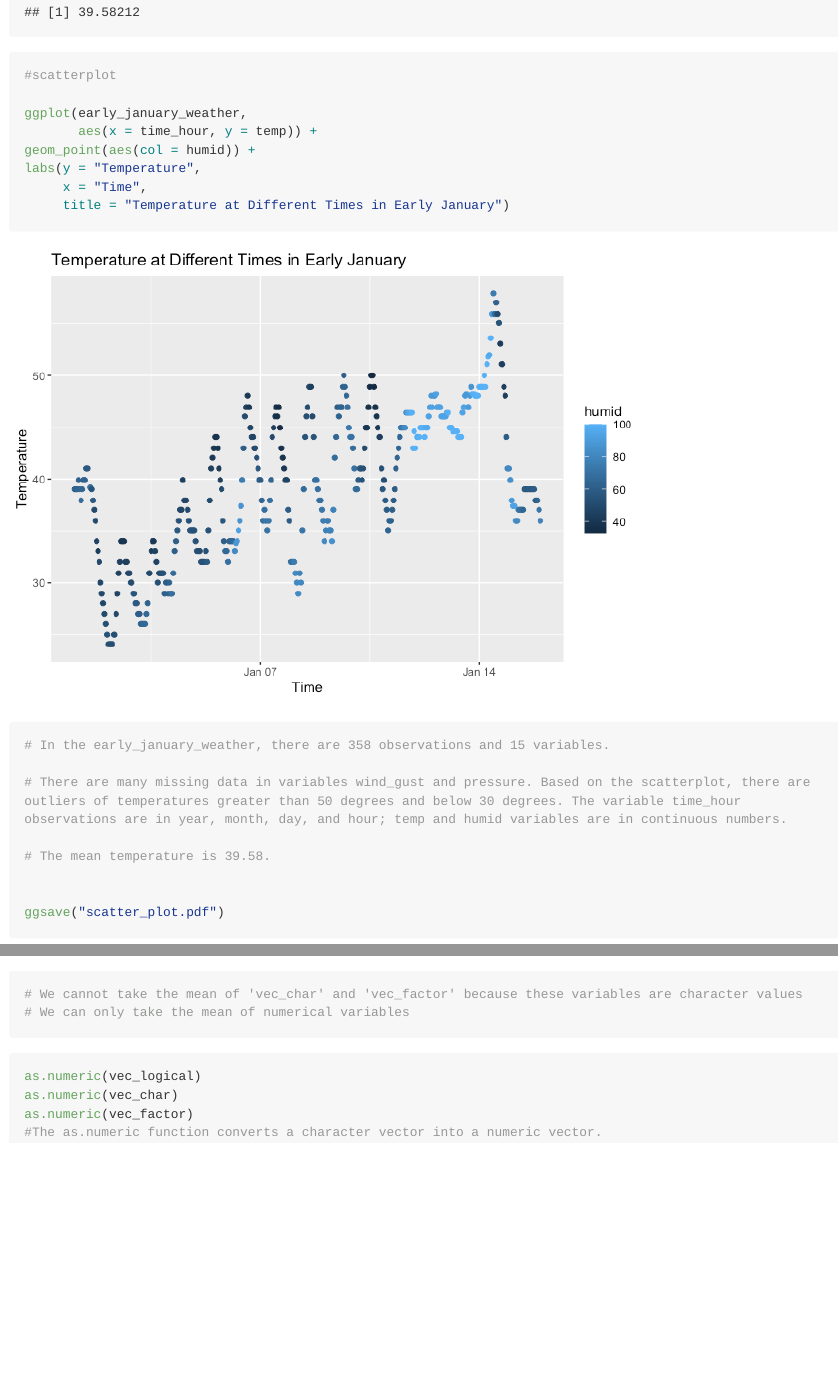
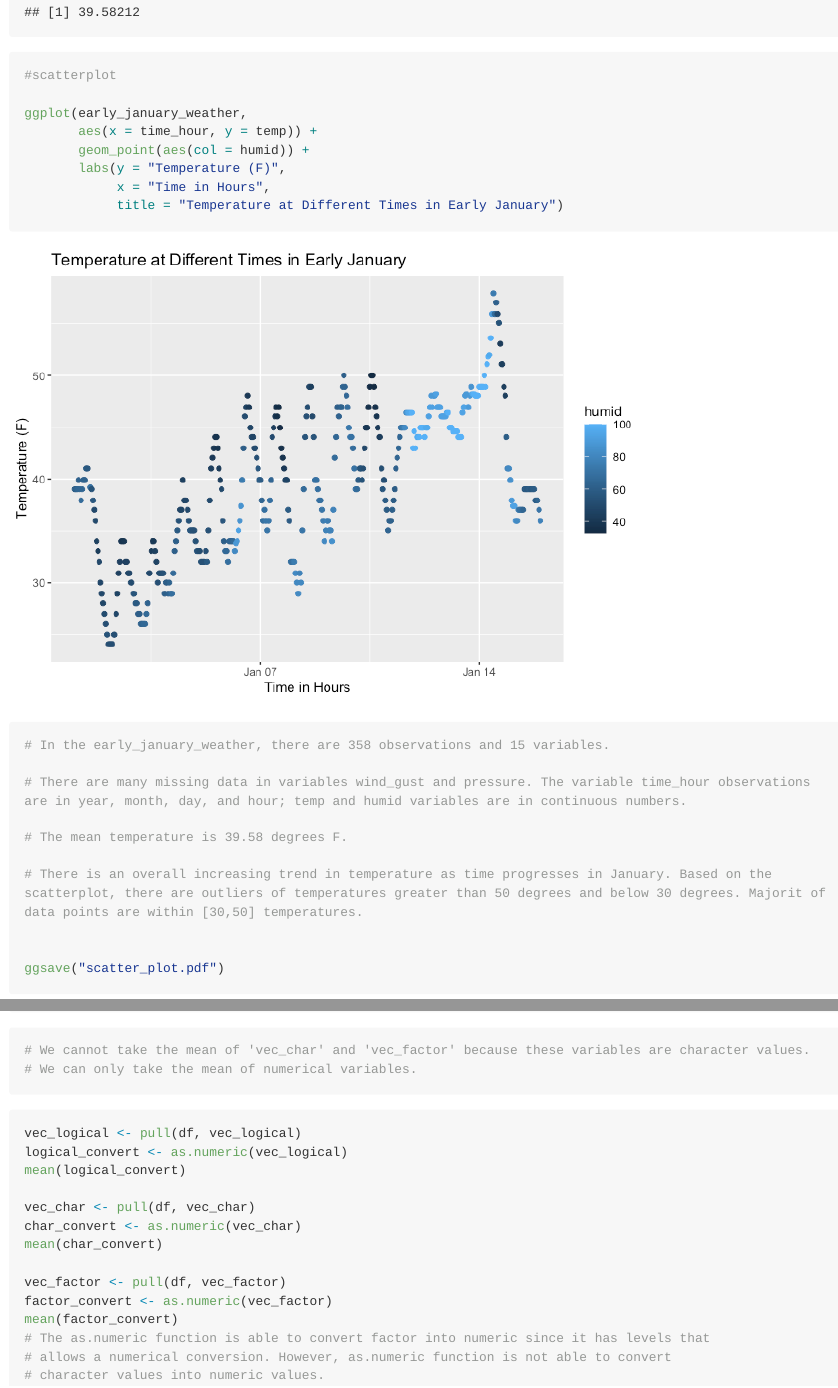
Before and after one commit to wendyzhou7/p8105_hw1_wz2630, an R Markdown document (p8105_hw1_wz2630.Rmd): the page in a window 1100 px wide, from 2400 px down, and a second part further down, joined at a grey line. The pictures show the output file p8105_hw1_wz2630.md that the author committed with the source, drawn offline in the style of GitHub; long lines of code are wrapped.

Commit message:
indentations, updated as.numeric code chunk and answers

````diff
--- a/p8105_hw1_wz2630.Rmd
+++ b/p8105_hw1_wz2630.Rmd
@@ -27,16 +27,18 @@ mean(temp)
 
 ggplot(early_january_weather,
        aes(x = time_hour, y = temp)) +
-geom_point(aes(col = humid)) +
-labs(y = "Temperature",
-     x = "Time",
-     title = "Temperature at Different Times in Early January")
+       geom_point(aes(col = humid)) +
+       labs(y = "Temperature (F)",
+            x = "Time in Hours",
+            title = "Temperature at Different Times in Early January")
 
 # In the early_january_weather, there are 358 observations and 15 variables.
 
-# There are many missing data in variables wind_gust and pressure. Based on the scatterplot, there are outliers of temperatures greater than 50 degrees and below 30 degrees. The variable time_hour observations are in year, month, day, and hour; temp and humid variables are in continuous numbers.
+# There are many missing data in variables wind_gust and pressure. The variable time_hour observations are in year, month, day, and hour; temp and humid variables are in continuous numbers.
 
-# The mean temperature is 39.58.
+# The mean temperature is 39.58 degrees F.
+
+# There is an overall increasing trend in temperature as time progresses in January. Based on the scatterplot, there are outliers of temperatures greater than 50 degrees and below 30 degrees. Majorit of data points are within [30,50] temperatures.
 
 
 ggsave("scatter_plot.pdf")
@@ -60,14 +62,24 @@ mean(random_sample)
 vec_logical <- pull(df, vec_logical)
 mean(vec_logical)
 
-# We cannot take the mean of 'vec_char' and 'vec_factor' because these variables are character values
-# We can only take the mean of numerical variables
+# We cannot take the mean of 'vec_char' and 'vec_factor' because these variables are character values.
+# We can only take the mean of numerical variables.
 
 ```
 
 ```{r, eval=FALSE}
-as.numeric(vec_logical)
-as.numeric(vec_char)
-as.numeric(vec_factor)
-#The as.numeric function converts a character vector into a numeric vector.
+vec_logical <- pull(df, vec_logical)
+logical_convert <- as.numeric(vec_logical)
+mean(logical_convert)
+
+vec_char <- pull(df, vec_char)
+char_convert <- as.numeric(vec_char)
+mean(char_convert)
+
+vec_factor <- pull(df, vec_factor)
+factor_convert <- as.numeric(vec_factor)
+mean(factor_convert)
+# The as.numeric function is able to convert factor into numeric since it has levels that
+# allows a numerical conversion. However, as.numeric function is not able to convert
+# character values into numeric values.
 ```
````
Also changed, not shown: p8105_hw1_wz2630.md, p8105_hw1_wz2630_files/figure-gfm/unnamed-chunk-1-1.png, scatter_plot.pdf.
